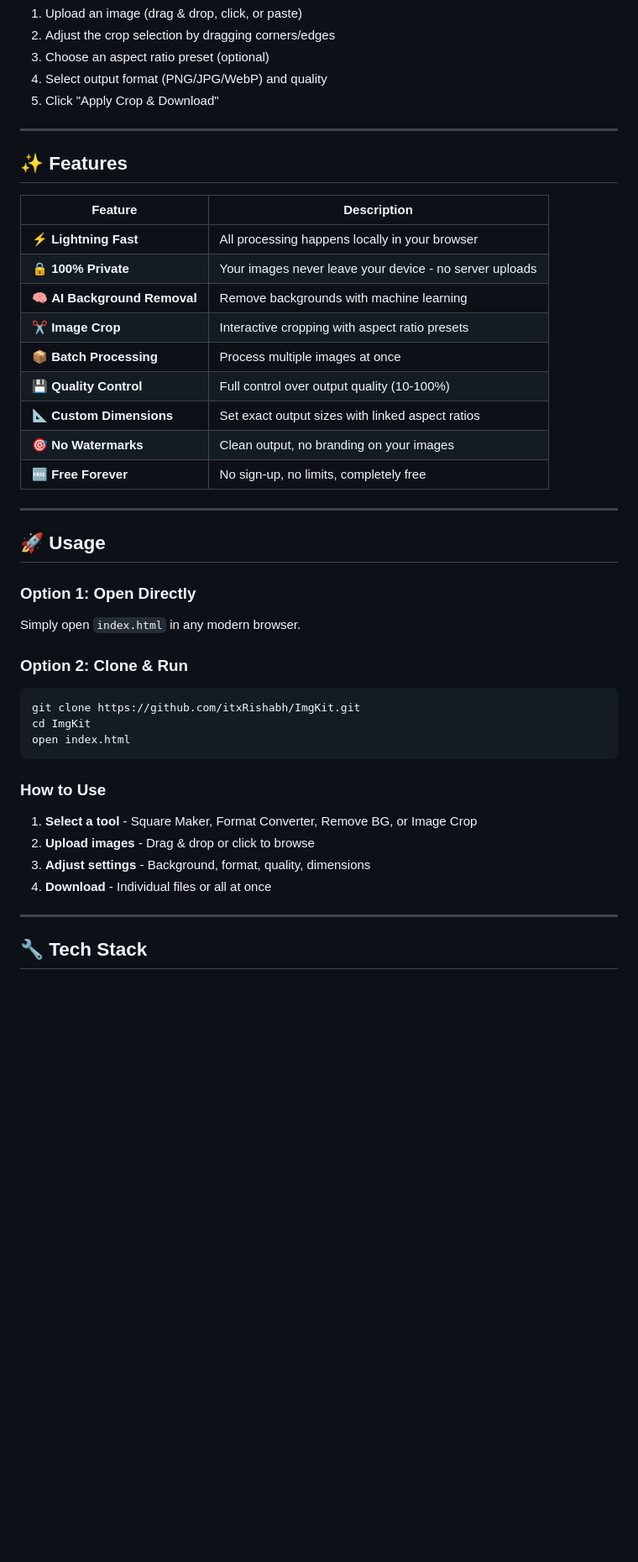
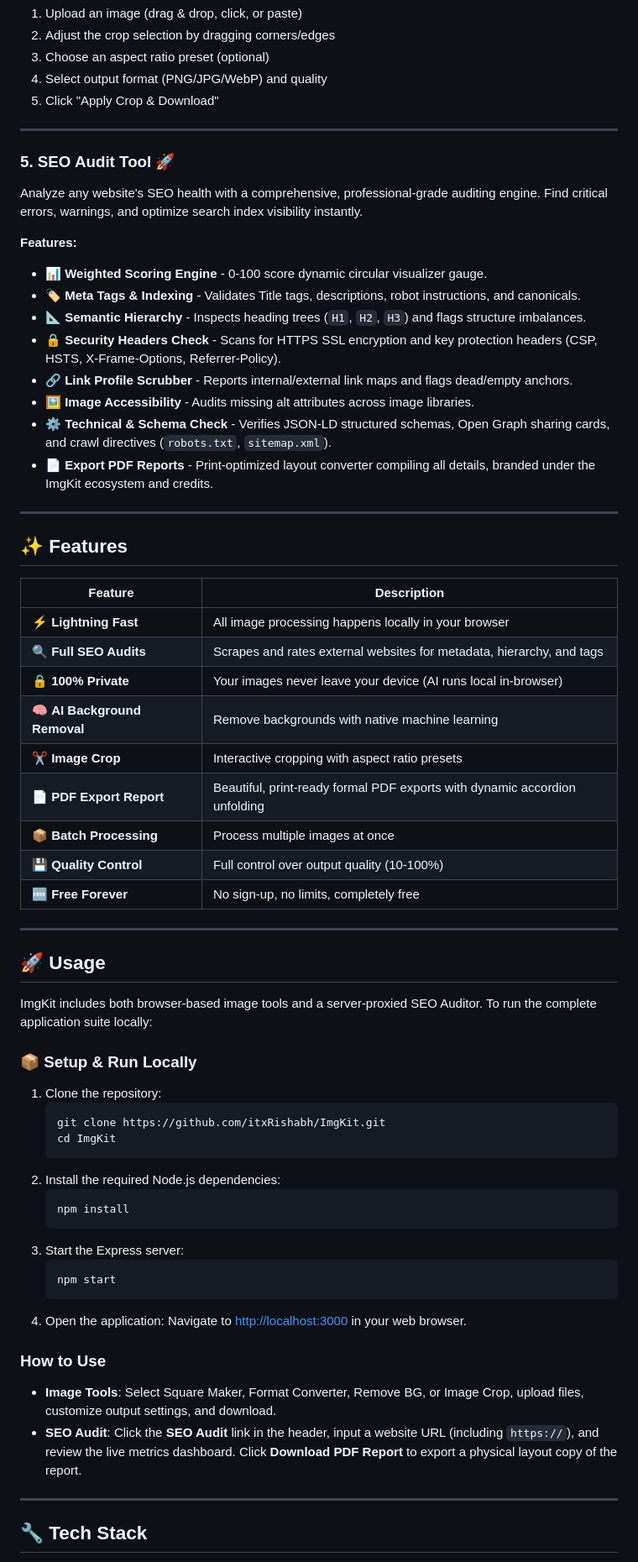
Before and after one commit to itxRishabh/ImgKit, a Markdown page: README.md, the part around one of its changes. Shown at 84% size. GitHub-like rendering; blank space fills up the shorter version.

Commit message:
docs: update README with SEO Audit Tool details and usage guides

````diff
--- a/README.md
+++ b/README.md
@@ -110,39 +111,61 @@ Precise image cropping with interactive selection and aspect ratio presets.
 
 ---
 
+### 5. SEO Audit Tool 🚀
+Analyze any website's SEO health with a comprehensive, professional-grade auditing engine. Find critical errors, warnings, and optimize search index visibility instantly.
+
+**Features:**
+- 📊 **Weighted Scoring Engine** - 0-100 score dynamic circular visualizer gauge.
+- 🏷️ **Meta Tags & Indexing** - Validates Title tags, descriptions, robot instructions, and canonicals.
+- 📐 **Semantic Hierarchy** - Inspects heading trees (`H1`, `H2`, `H3`) and flags structure imbalances.
+- 🔒 **Security Headers Check** - Scans for HTTPS SSL encryption and key protection headers (CSP, HSTS, X-Frame-Options, Referrer-Policy).
+- 🔗 **Link Profile Scrubber** - Reports internal/external link maps and flags dead/empty anchors.
+- 🖼️ **Image Accessibility** - Audits missing alt attributes across image libraries.
+- ⚙️ **Technical & Schema Check** - Verifies JSON-LD structured schemas, Open Graph sharing cards, and crawl directives (`robots.txt`, `sitemap.xml`).
+- 📄 **Export PDF Reports** - Print-optimized layout converter compiling all details, branded under the ImgKit ecosystem and credits.
+
+---
+
 ## ✨ Features
 
 | Feature | Description |
 |---------|-------------|
-| ⚡ **Lightning Fast** | All processing happens locally in your browser |
-| 🔒 **100% Private** | Your images never leave your device - no server uploads |
-| 🧠 **AI Background Removal** | Remove backgrounds with machine learning |
+| ⚡ **Lightning Fast** | All image processing happens locally in your browser |
+| 🔍 **Full SEO Audits** | Scrapes and rates external websites for metadata, hierarchy, and tags |
+| 🔒 **100% Private** | Your images never leave your device (AI runs local in-browser) |
+| 🧠 **AI Background Removal** | Remove backgrounds with native machine learning |
 | ✂️ **Image Crop** | Interactive cropping with aspect ratio presets |
+| 📄 **PDF Export Report** | Beautiful, print-ready formal PDF exports with dynamic accordion unfolding |
 | 📦 **Batch Processing** | Process multiple images at once |
 | 💾 **Quality Control** | Full control over output quality (10-100%) |
-| 📐 **Custom Dimensions** | Set exact output sizes with linked aspect ratios |
-| 🎯 **No Watermarks** | Clean output, no branding on your images |
 | 🆓 **Free Forever** | No sign-up, no limits, completely free |
 
 ---
 
 ## 🚀 Usage
 
-### Option 1: Open Directly
-Simply open `index.html` in any modern browser.
+ImgKit includes both browser-based image tools and a server-proxied SEO Auditor. To run the complete application suite locally:
 
-### Option 2: Clone & Run
-```bash
-git clone https://github.com/itxRishabh/ImgKit.git
-cd ImgKit
-open index.html
-```
+### 📦 Setup & Run Locally
+1. Clone the repository:
+   ```bash
+   git clone https://github.com/itxRishabh/ImgKit.git
+   cd ImgKit
+   ```
+2. Install the required Node.js dependencies:
+   ```bash
+   npm install
+   ```
+3. Start the Express server:
+   ```bash
+   npm start
+   ```
+4. Open the application:
+   Navigate to [http://localhost:3000](http://localhost:3000) in your web browser.
 
 ### How to Use
-1. **Select a tool** - Square Maker, Format Converter, Remove BG, or Image Crop
-2. **Upload images** - Drag & drop or click to browse
-3. **Adjust settings** - Background, format, quality, dimensions
-4. **Download** - Individual files or all at once
+- **Image Tools**: Select Square Maker, Format Converter, Remove BG, or Image Crop, upload files, customize output settings, and download.
+- **SEO Audit**: Click the **SEO Audit** link in the header, input a website URL (including `https://`), and review the live metrics dashboard. Click **Download PDF Report** to export a physical layout copy of the report.
 
 ---
 
````
Also changed, not shown: other parts of README.md (+20 -13 lines).
